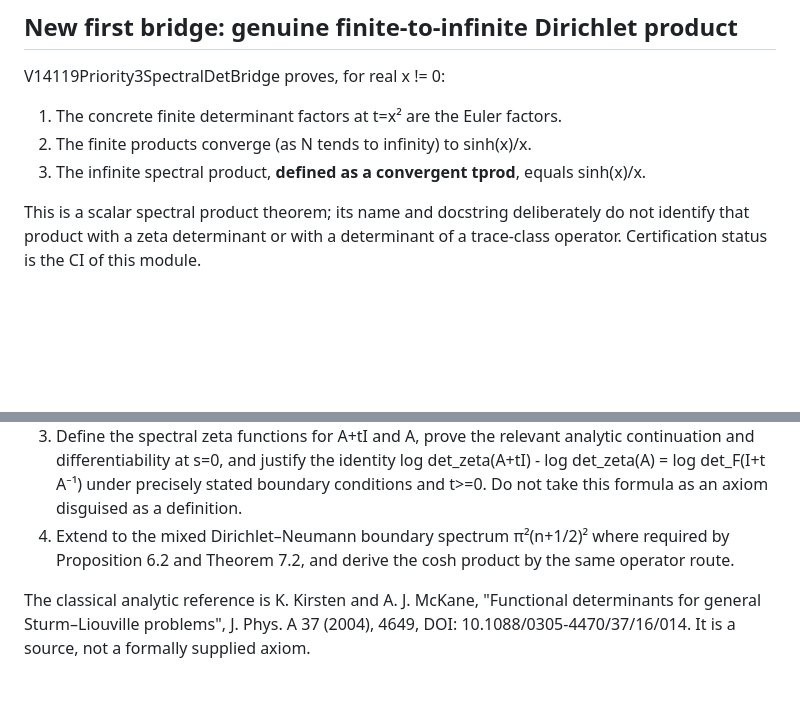
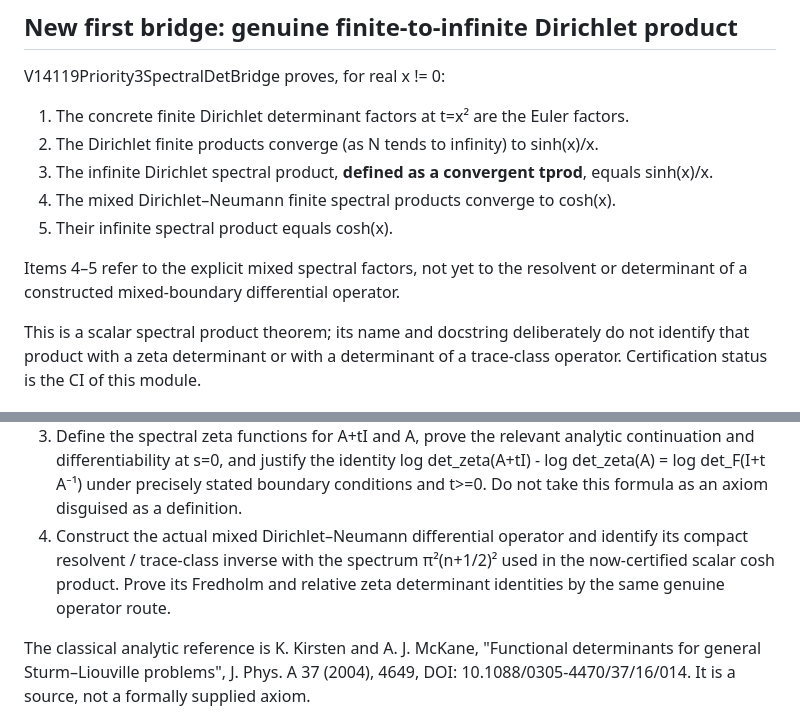
Before and after one commit to ralfanop/Certifications_Eulerian_polar-curve_computations, a Markdown page: docs/manuscript14/Priority3_OperatorBridge_Status.md, 2 parts joined by grey strips. GitHub-like rendering; blank space fills up the shorter version.

Commit message:
Priority 3 ledger: track Dirichlet and mixed-boundary scalar product bridges separately from operator determinants

```diff
--- a/docs/manuscript14/Priority3_OperatorBridge_Status.md
+++ b/docs/manuscript14/Priority3_OperatorBridge_Status.md
@@ -24,10 +24,15 @@ established formal theorems from missing functional-analytic identifications.
 
 V14119Priority3SpectralDetBridge proves, for real x != 0:
 
-1. The concrete finite determinant factors at t=x² are the Euler factors.
-2. The finite products converge (as N tends to infinity) to sinh(x)/x.
-3. The infinite spectral product, **defined as a convergent tprod**, equals
+1. The concrete finite Dirichlet determinant factors at t=x² are the Euler factors.
+2. The Dirichlet finite products converge (as N tends to infinity) to sinh(x)/x.
+3. The infinite Dirichlet spectral product, **defined as a convergent tprod**, equals
    sinh(x)/x.
+4. The mixed Dirichlet–Neumann finite spectral products converge to cosh(x).
+5. Their infinite spectral product equals cosh(x).
+
+Items 4–5 refer to the explicit mixed spectral factors, not yet to the
+resolvent or determinant of a constructed mixed-boundary differential operator.
 
 This is a scalar spectral product theorem; its name and docstring deliberately
 do not identify that product with a zeta determinant or with a determinant
@@ -49,9 +54,11 @@ of a trace-class operator. Certification status is the CI of this module.
        = log det_F(I+t A⁻¹)
    under precisely stated boundary conditions and t>=0.
    Do not take this formula as an axiom disguised as a definition.
-4. Extend to the mixed Dirichlet–Neumann boundary spectrum
-   π²(n+1/2)² where required by Proposition 6.2 and
-   Theorem 7.2, and derive the cosh product by the same operator route.
+4. Construct the actual mixed Dirichlet–Neumann differential operator
+   and identify its compact resolvent / trace-class inverse with the
+   spectrum π²(n+1/2)² used in the now-certified scalar cosh product.
+   Prove its Fredholm and relative zeta determinant identities by the
+   same genuine operator route.
 
 The classical analytic reference is K. Kirsten and A. J. McKane,
 "Functional determinants for general Sturm–Liouville problems",
```
